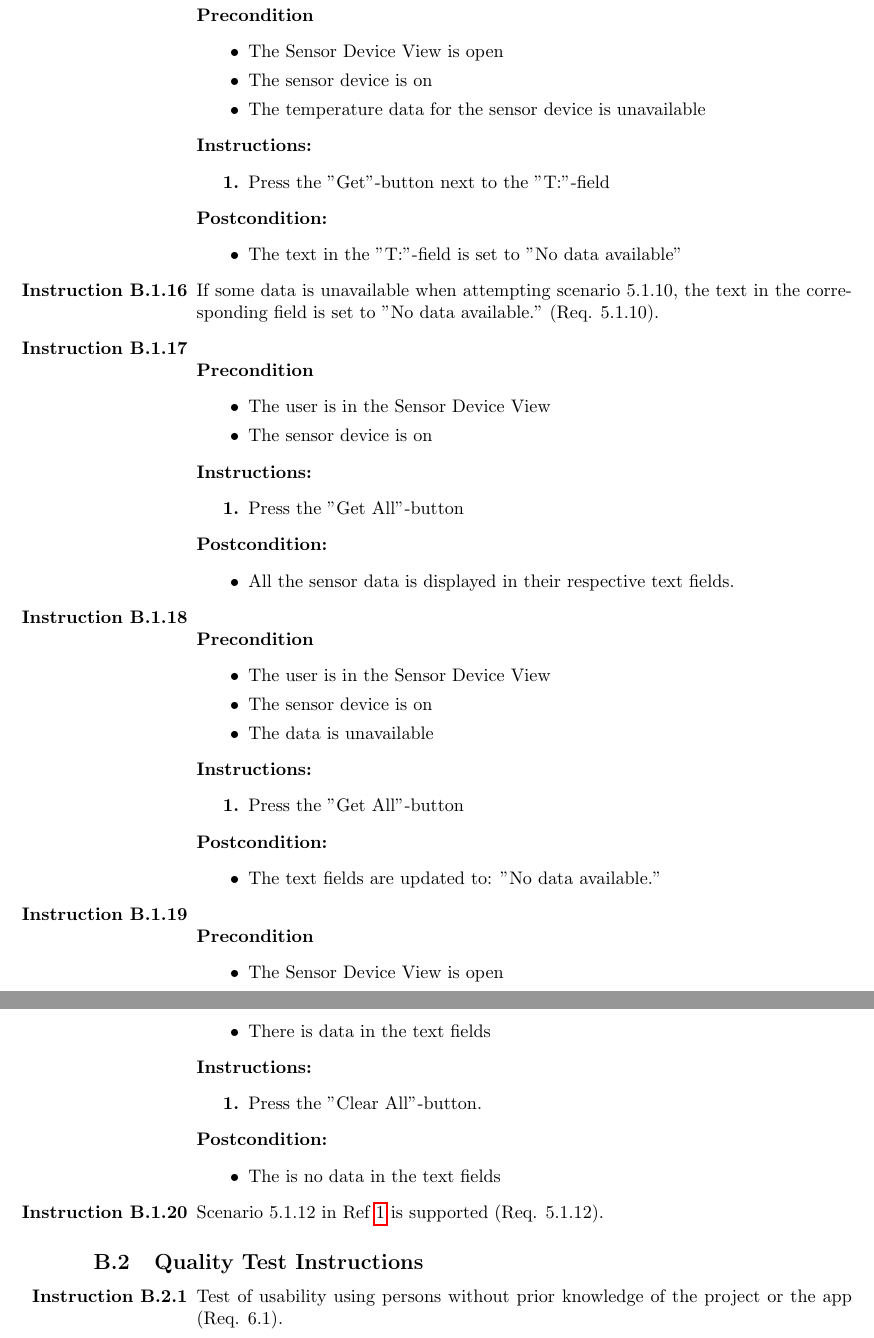
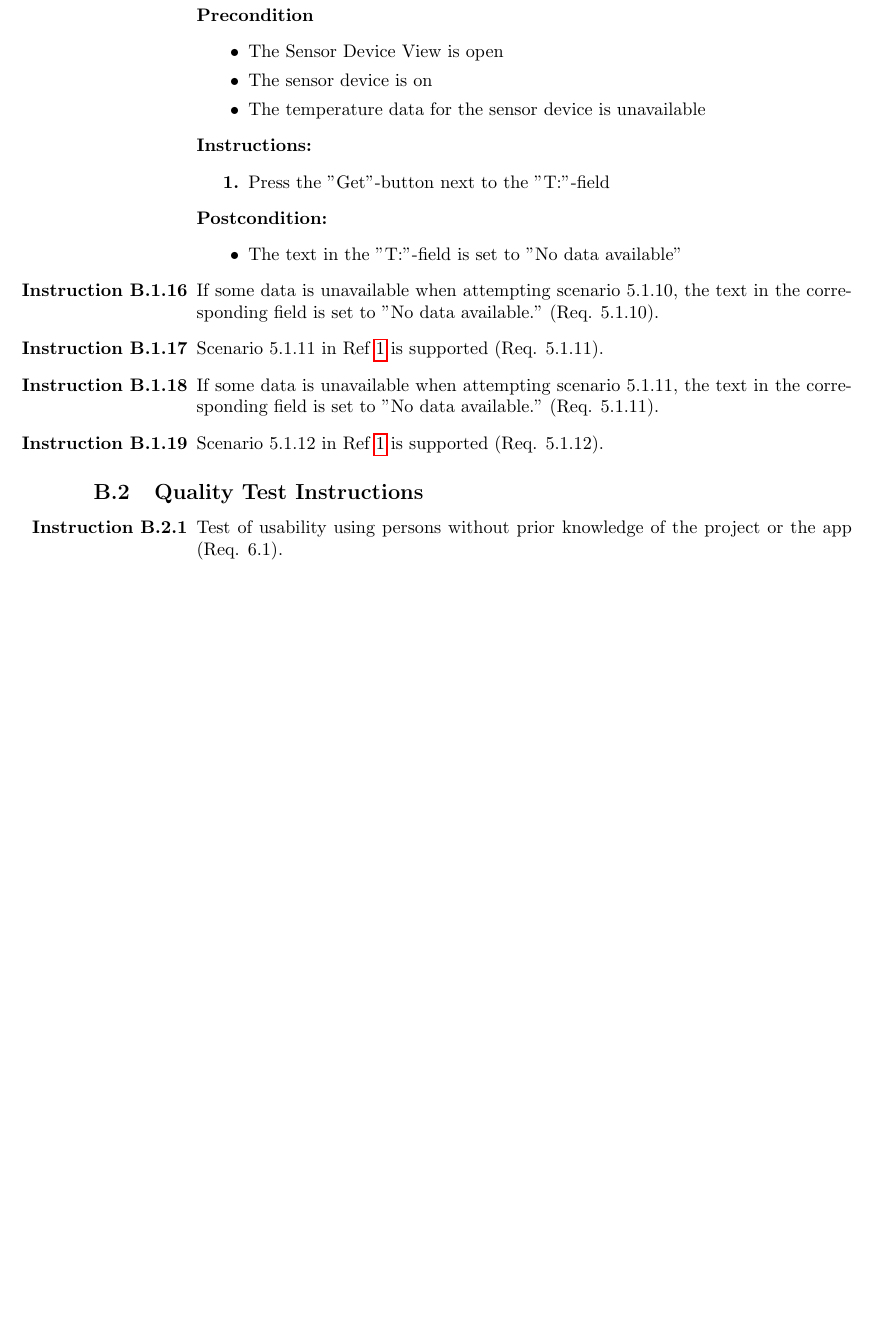
Before and after one commit to ockka/ETSN05-Group2, a LaTeX document (docs/SVVI/PUSS154215.tex): two parts of pages 19 and 20 of 20 before the commit and part of page 18 of 18 after it, the two joined at a grey line, cut so that both start at the same text, the shorter picture padded with empty space. Compiled offline with pdfLaTeX.

Commit message:
PUSS154215 v0.0: Later save

```diff
--- a/docs/SVVI/PUSS154215.tex
+++ b/docs/SVVI/PUSS154215.tex
@@ -904,45 +903,40 @@ This is appendix \ref{appendix:section:systemtest} where we list all system test
 %		\end{postcondition}
 	\item If some data is unavailable when attempting scenario 5.1.10, the text in the corresponding field is set to "No data available." (Req. 5.1.10).
 
-	\item
-		\begin{precondition}
-			\item The user is in the Sensor Device View
-			\item The sensor device is on
+%	\item
+%		\begin{precondition}
+%			\item
+%		\end{precondition}
+%		\begin{instruction}
+%			\item
+%		\end{instruction}
+%		\begin{postcondition}
+%			\item
+%		\end{postcondition}
+	\item Scenario 5.1.11 in Ref \ref{refdocs:srs} is supported (Req. 5.1.11).
 
-		\end{precondition}
-		\begin{instruction}
-			\item Press the "Get All"-button
-		\end{instruction}
-		\begin{postcondition}
-			\item All the sensor data is displayed in their respective text fields.
-		\end{postcondition}
-%	\item Scenario 5.1.11 in Ref \ref{refdocs:srs} is supported (Req. 5.1.11).
+%	\item
+%		\begin{precondition}
+%			\item
+%		\end{precondition}
+%		\begin{instruction}
+%			\item
+%		\end{instruction}
+%		\begin{postcondition}
+%			\item
+%		\end{postcondition}
+	\item If some data is unavailable when attempting scenario 5.1.11, the text in the corresponding field is set to "No data available." (Req. 5.1.11).
 
-	\item
-		\begin{precondition}
-			\item The user is in the Sensor Device View
-			\item The sensor device is on
-			\item The data is unavailable
-		\end{precondition}
-		\begin{instruction}
-			\item Press the "Get All"-button
-		\end{instruction}
-		\begin{postcondition}
-			\item The text fields are updated to: ”No data available.”
-		\end{postcondition}
-	%\item If some data is unavailable when attempting scenario 5.1.11, the text in the corresponding field is set to "No data available." (Req. 5.1.11).
-
-	\item
-		\begin{precondition}
-			\item The Sensor Device View is open
-			\item There is data in the text fields
-		\end{precondition}
-		\begin{instruction}
-			\item Press the "Clear All"-button.
-		\end{instruction}
-		\begin{postcondition}
-			\item The is no data in the text fields
-		\end{postcondition}
+%	\item
+%		\begin{precondition}
+%			\item
+%		\end{precondition}
+%		\begin{instruction}
+%			\item
+%		\end{instruction}
+%		\begin{postcondition}
+%			\item
+%		\end{postcondition}
 	\item Scenario 5.1.12 in Ref \ref{refdocs:srs} is supported (Req. 5.1.12).
 \end{testlist}
 
```
Also changed, not shown: docs/SVVI/PUSS154215.tex (93 more changed lines).
